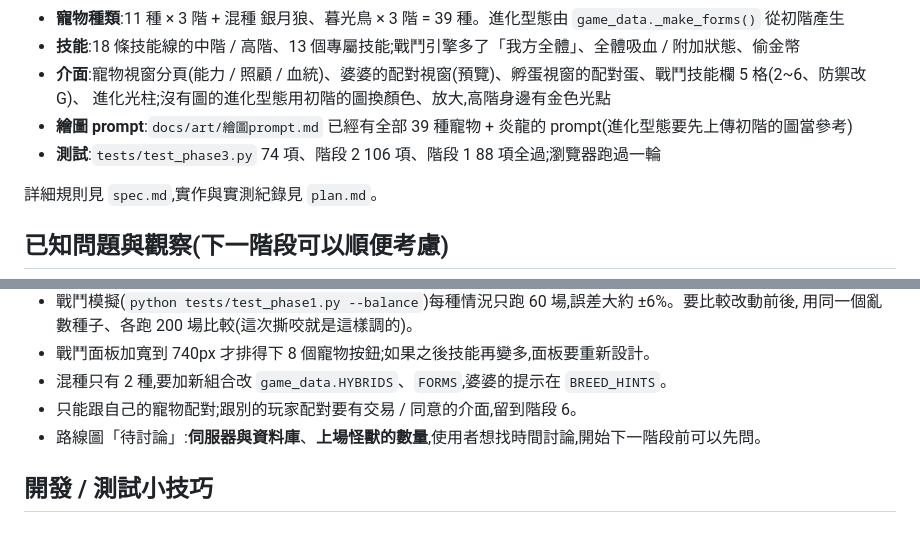
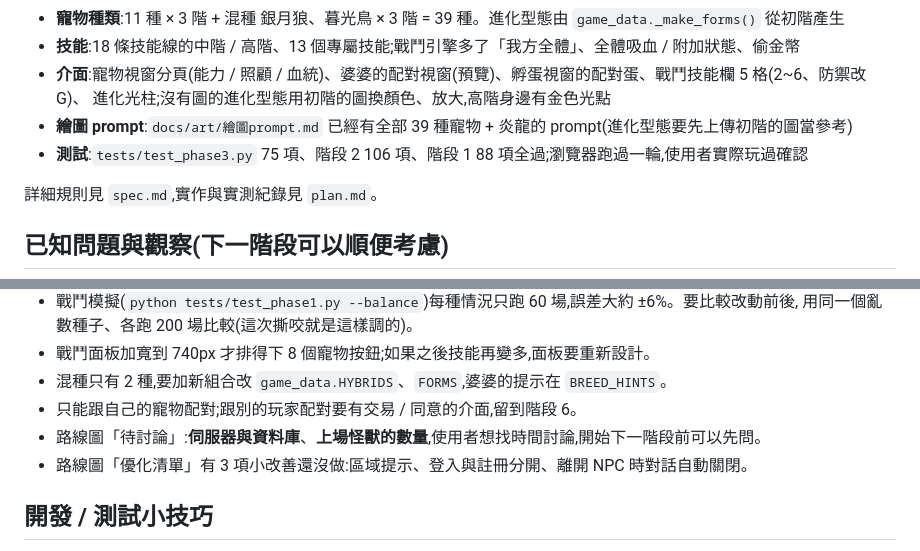
Before and after one commit to ajdfajdfl2003/fantasia-online, a Markdown page: docs/phase-3/handoff.md, 2 parts joined by grey strips. GitHub-like rendering.

```diff
--- a/docs/phase-3/handoff.md
+++ b/docs/phase-3/handoff.md
@@ -13,7 +13,7 @@
 - **介面**:寵物視窗分頁(能力 / 照顧 / 血統)、婆婆的配對視窗(預覽)、孵蛋視窗的配對蛋、戰鬥技能欄 5 格(2~6、防禦改 G)、
   進化光柱;沒有圖的進化型態用初階的圖換顏色、放大,高階身邊有金色光點
 - **繪圖 prompt**:`docs/art/繪圖prompt.md` 已經有全部 39 種寵物 + 炎龍的 prompt(進化型態要先上傳初階的圖當參考)
-- **測試**:`tests/test_phase3.py` 74 項、階段 2 106 項、階段 1 88 項全過;瀏覽器跑過一輪
+- **測試**:`tests/test_phase3.py` 75 項、階段 2 106 項、階段 1 88 項全過;瀏覽器跑過一輪,使用者實際玩過確認
 
 詳細規則見 `spec.md`,實作與實測紀錄見 `plan.md`。
 
@@ -28,6 +28,7 @@
 - 混種只有 2 種,要加新組合改 `game_data.HYBRIDS`、`FORMS`,婆婆的提示在 `BREED_HINTS`。
 - 只能跟自己的寵物配對;跟別的玩家配對要有交易 / 同意的介面,留到階段 6。
 - 路線圖「待討論」:**伺服器與資料庫**、**上場怪獸的數量**,使用者想找時間討論,開始下一階段前可以先問。
+- 路線圖「優化清單」有 3 項小改善還沒做:區域提示、登入與註冊分開、離開 NPC 時對話自動關閉。
 
 ## 開發 / 測試小技巧
 - 伺服器:`"%LOCALAPPDATA%\Programs\Python\Python38\python.exe" server.py`。要讓使用者玩的伺服器開在使用者的終端機分頁
```
Also changed, not shown: docs/phase-3/plan.md (+1 -1 lines), docs/roadmap.md (+2 -0 lines).
